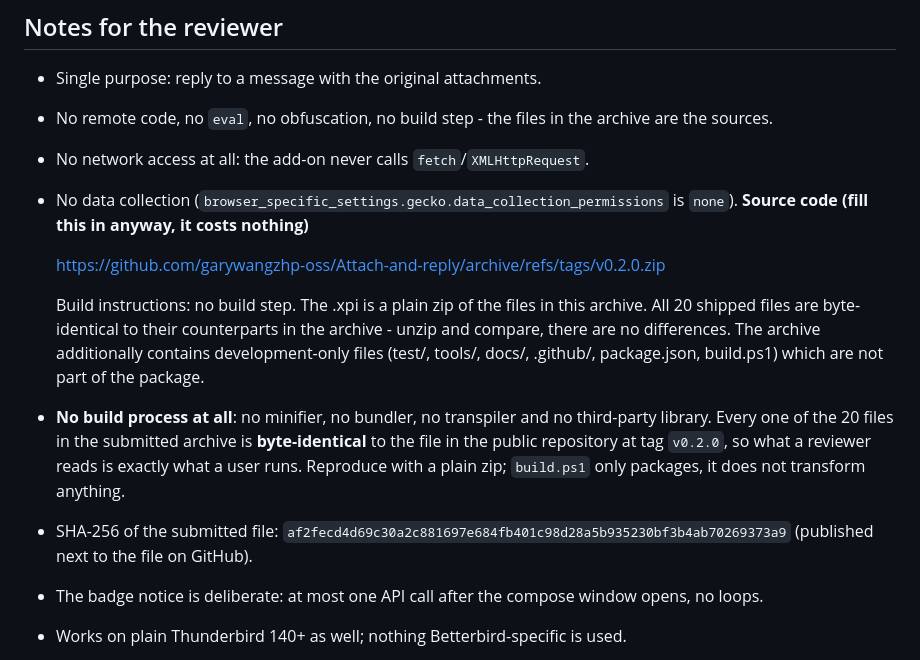
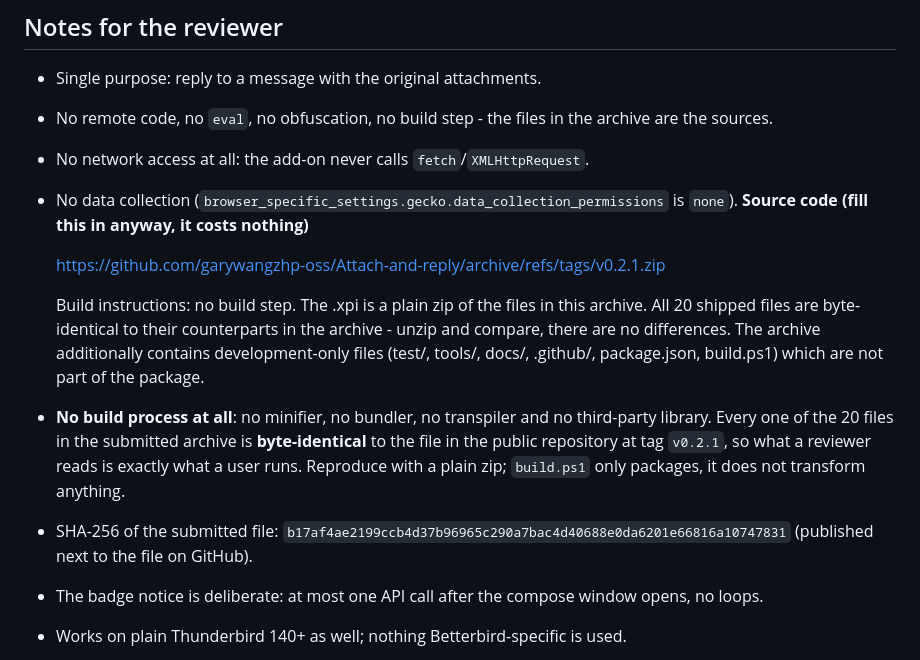
Before and after one commit to garywangzhp-oss/Attach-and-reply, a Markdown page: docs/listing.md, the part around the change. Rendered like a GitHub page.

Commit message:
listing: point the source archive and the hash at v0.2.1

```diff
--- a/docs/listing.md
+++ b/docs/listing.md
@@ -107,7 +107,7 @@ Chinese payment options are offered there for now; see README.md ("Donate").
   is `none`).
 **Source code (fill this in anyway, it costs nothing)**
 
-    https://github.com/garywangzhp-oss/Attach-and-reply/archive/refs/tags/v0.2.0.zip
+    https://github.com/garywangzhp-oss/Attach-and-reply/archive/refs/tags/v0.2.1.zip
 
     Build instructions: no build step. The .xpi is a plain zip of the files in
     this archive. All 20 shipped files are byte-identical to their counterparts
@@ -117,10 +117,10 @@ Chinese payment options are offered there for now; see README.md ("Donate").
 
 - **No build process at all**: no minifier, no bundler, no transpiler and no third-party library. Every
   one of the 20 files in the submitted archive is **byte-identical** to the file
-  in the public repository at tag `v0.2.0`, so what a reviewer reads is exactly
+  in the public repository at tag `v0.2.1`, so what a reviewer reads is exactly
   what a user runs. Reproduce with a plain zip; `build.ps1` only packages, it does
   not transform anything.
-- SHA-256 of the submitted file: `af2fecd4d69c30a2c881697e684fb401c98d28a5b935230bf3b4ab70269373a9` (published next to the file on GitHub).
+- SHA-256 of the submitted file: `b17af4ae2199ccb4d37b96965c290a7bac4d40688e0da6201e66816a10747831` (published next to the file on GitHub).
 - The badge notice is deliberate: at most one API call after the compose window
   opens, no loops.
 - Works on plain Thunderbird 140+ as well; nothing Betterbird-specific is used.
```
